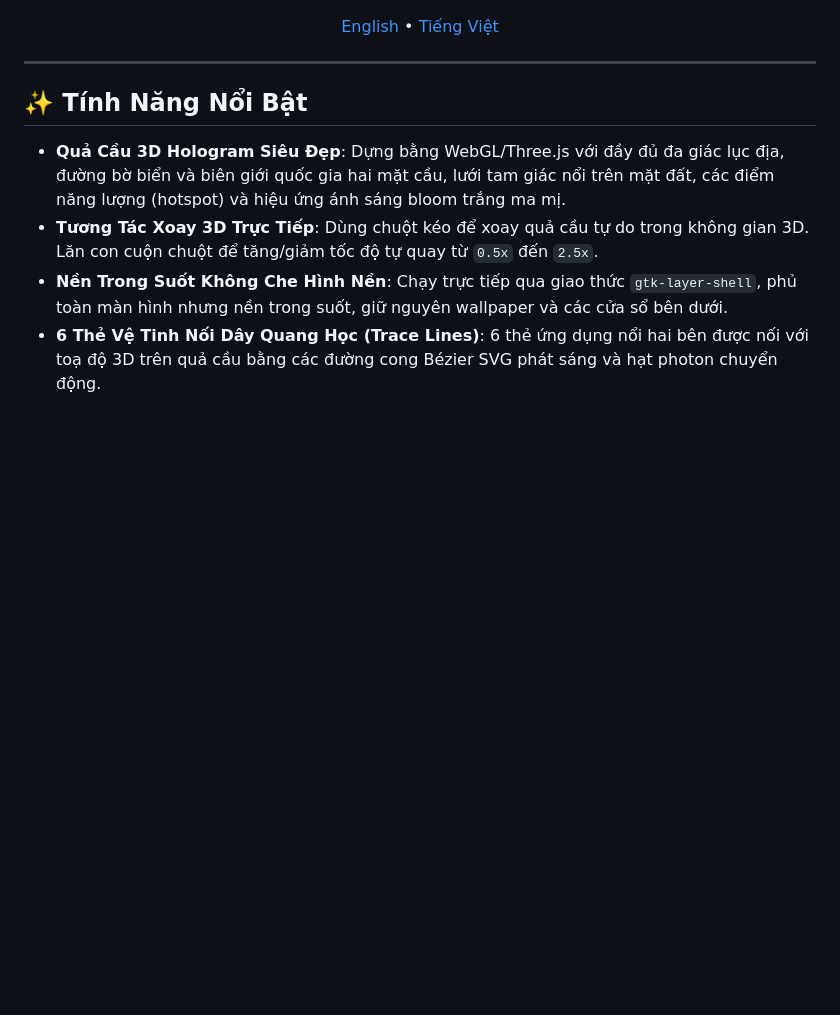
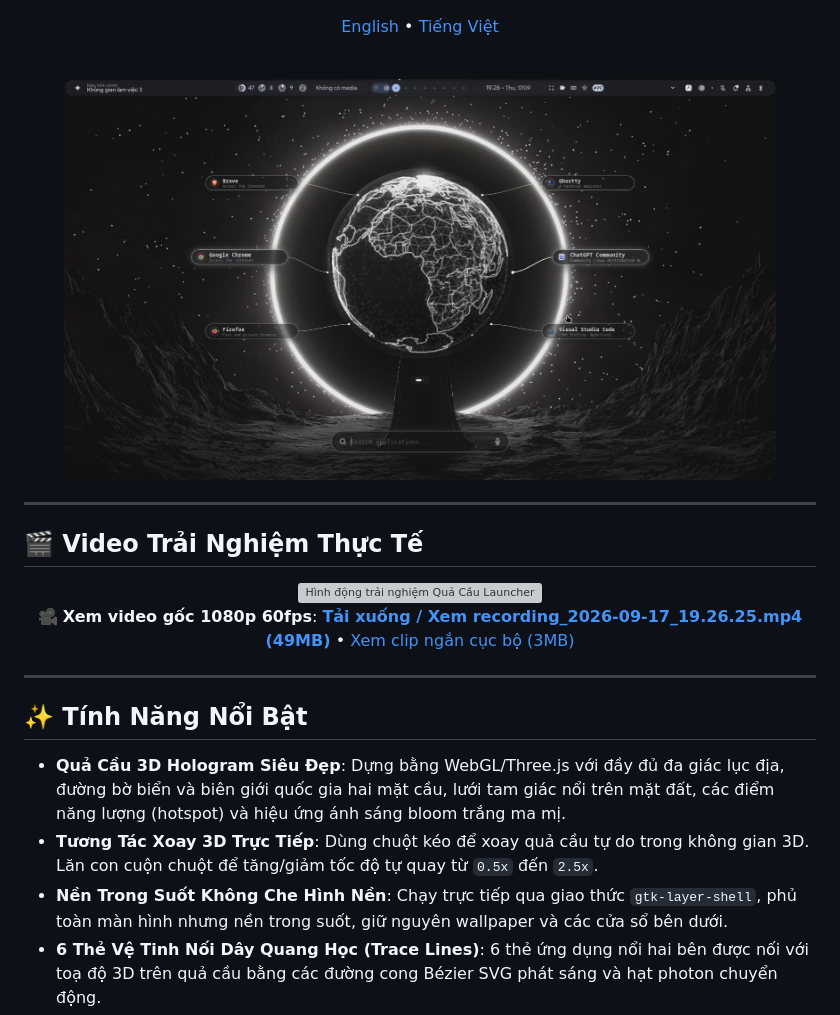
Before and after one commit to conlongnhong/sphere-launcher, a Markdown page: README.vi.md, the part around one of its changes. Rendered like a GitHub page; pictures changed too: assets/preview.png (added); blank space fills up the shorter version; grey boxes are pictures that could not be loaded.

Commit message:
docs: add hero preview illustration, demo video/animation, and donate section

```diff
--- a/README.vi.md
+++ b/README.vi.md
@@ -13,5 +15,25 @@
 
 [English](README.md) • [Tiếng Việt](README.vi.md)
+
+<br/>
+
+<img src="assets/preview.png" alt="Ảnh minh họa Holographic Sphere Launcher" width="90%" style="border-radius: 12px; box-shadow: 0 8px 32px rgba(0, 0, 0, 0.6);" />
+
+</div>
+
+---
+
+## 🎬 Video Trải Nghiệm Thực Tế
+
+<div align="center">
+
+<img src="assets/demo.webp" alt="Hình động trải nghiệm Quả Cầu Launcher" width="85%" style="border-radius: 10px;" />
+
+<p>
+  🎥 <b>Xem video gốc 1080p 60fps</b>:
+  <a href="https://github.com/conlongnhong/sphere-launcher/releases/download/v1.0.0/recording_2026-09-17_19.26.25.mp4"><b>Tải xuống / Xem recording_2026-09-17_19.26.25.mp4 (49MB)</b></a>
+  • <a href="assets/demo.mp4">Xem clip ngắn cục bộ (3MB)</a>
+</p>
 
 </div>
 
```
Also changed, not shown: other parts of README.vi.md (+24 -2 lines), README.md (+41 -15 lines), assets/donate.png (added), 2 other files.
